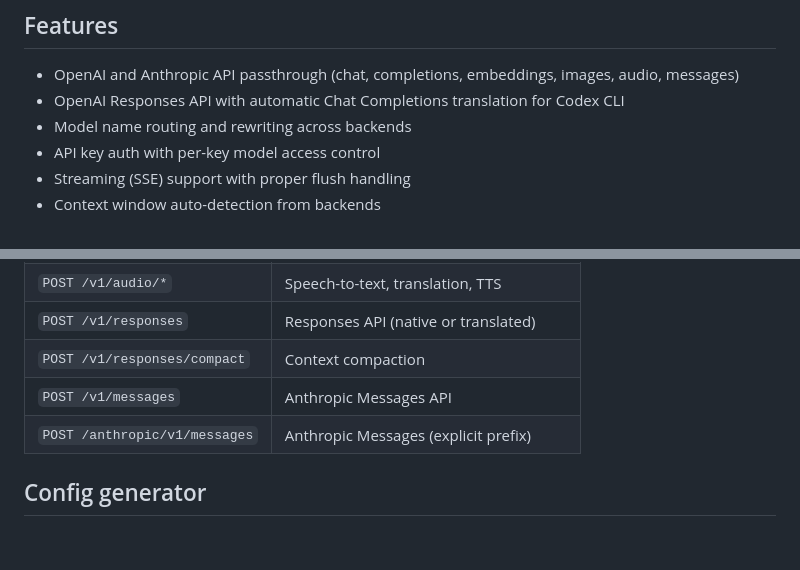
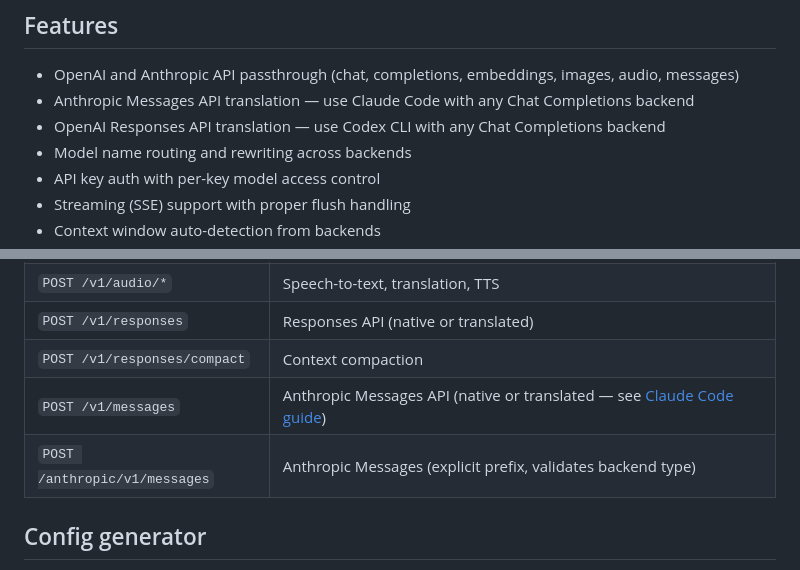
Before and after one commit to yatesdr/go-llm-proxy, a Markdown page: README.md, 2 parts joined by grey strips. Rendered like a GitHub page; blank space fills up the shorter version.

```diff
--- a/README.md
+++ b/README.md
@@ -43,7 +43,8 @@ That's it — one model, one key. See [config reference](doc/config-reference.md
 ## Features
 
 - OpenAI and Anthropic API passthrough (chat, completions, embeddings, images, audio, messages)
-- OpenAI Responses API with automatic Chat Completions translation for Codex CLI
+- Anthropic Messages API translation — use Claude Code with any Chat Completions backend
+- OpenAI Responses API translation — use Codex CLI with any Chat Completions backend
 - Model name routing and rewriting across backends
 - API key auth with per-key model access control
 - Streaming (SSE) support with proper flush handling
@@ -64,8 +65,8 @@ That's it — one model, one key. See [config reference](doc/config-reference.md
 | `POST /v1/audio/*` | Speech-to-text, translation, TTS |
 | `POST /v1/responses` | Responses API (native or translated) |
 | `POST /v1/responses/compact` | Context compaction |
-| `POST /v1/messages` | Anthropic Messages API |
-| `POST /anthropic/v1/messages` | Anthropic Messages (explicit prefix) |
+| `POST /v1/messages` | Anthropic Messages API (native or translated — see [Claude Code guide](doc/claude-code.md)) |
+| `POST /anthropic/v1/messages` | Anthropic Messages (explicit prefix, validates backend type) |
 
 ## Config generator
 
```
Also changed, not shown: doc/claude-code.md (+61 -9 lines), doc/config-reference.md (+27 -0 lines).
